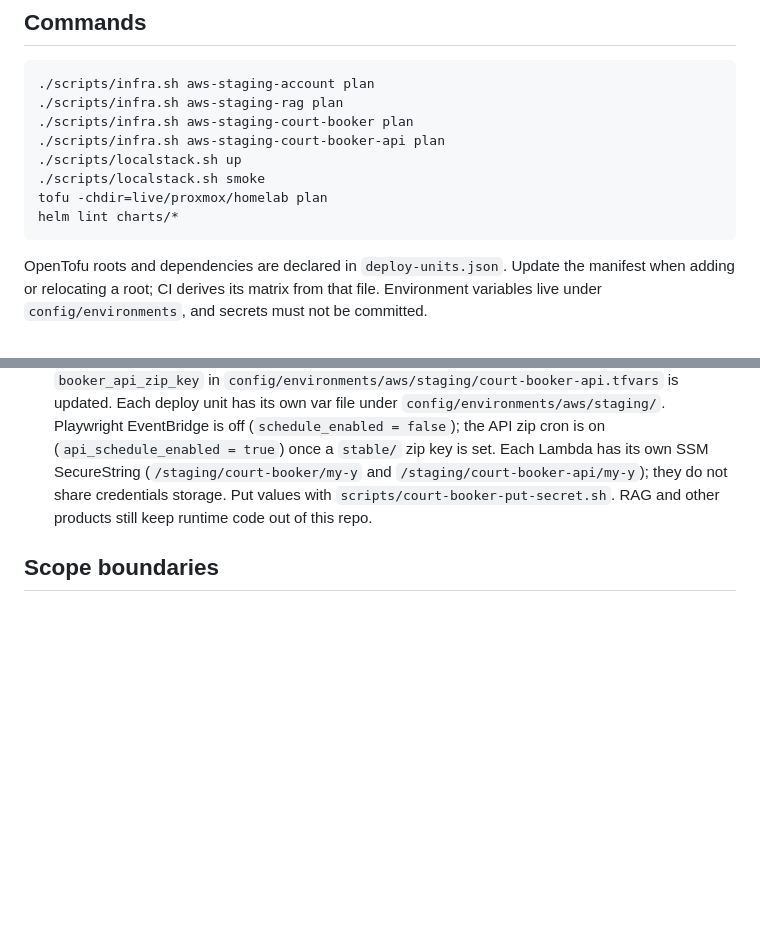
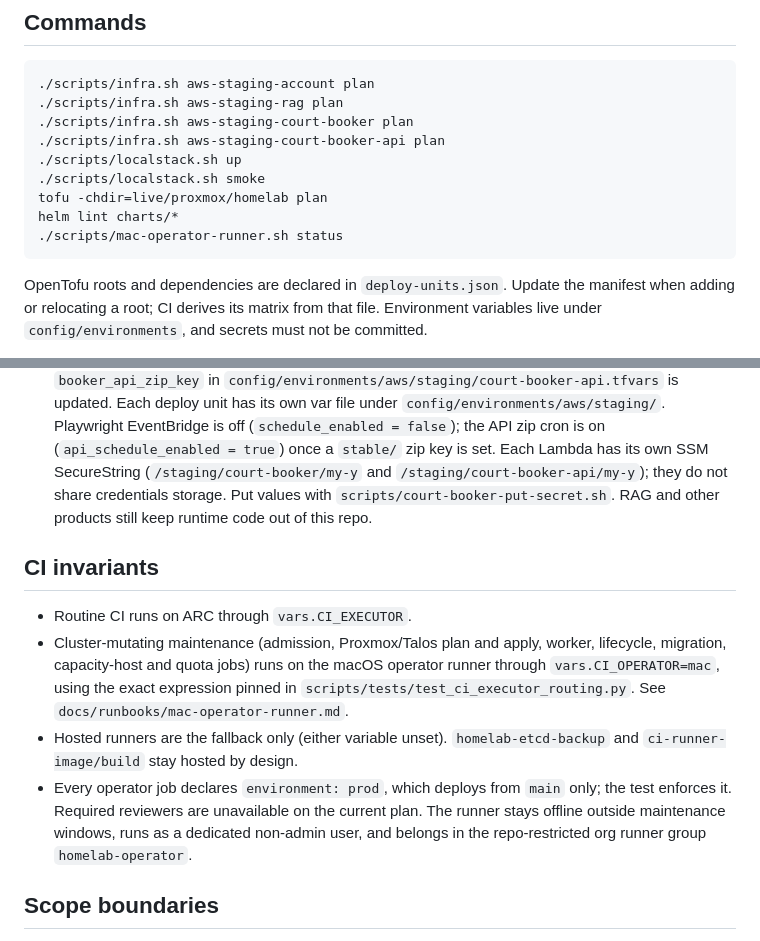
Before and after one commit to TusharSariya/aws-account-infra, a Markdown page: CLAUDE.md, 2 parts joined by grey strips. GitHub-like rendering; blank space fills up the shorter version.

````diff
--- a/CLAUDE.md
+++ b/CLAUDE.md
@@ -15,6 +15,7 @@ provider namespaces, not implemented environments.
 ./scripts/localstack.sh smoke
 tofu -chdir=live/proxmox/homelab plan
 helm lint charts/*
+./scripts/mac-operator-runner.sh status
 ```
 
 OpenTofu roots and dependencies are declared in `deploy-units.json`. Update the manifest
@@ -46,6 +47,20 @@ variables live under `config/environments`, and secrets must not be committed.
   do not share credentials storage. Put values with `scripts/court-booker-put-secret.sh`.
   RAG and other products still keep runtime code out of this repo.
 
+## CI invariants
+
+- Routine CI runs on ARC through `vars.CI_EXECUTOR`.
+- Cluster-mutating maintenance (admission, Proxmox/Talos plan and apply, worker,
+  lifecycle, migration, capacity-host and quota jobs) runs on the macOS operator runner
+  through `vars.CI_OPERATOR=mac`, using the exact expression pinned in
+  `scripts/tests/test_ci_executor_routing.py`. See `docs/runbooks/mac-operator-runner.md`.
+- Hosted runners are the fallback only (either variable unset). `homelab-etcd-backup` and
+  `ci-runner-image/build` stay hosted by design.
+- Every operator job declares `environment: prod`, which deploys from `main` only; the test
+  enforces it. Required reviewers are unavailable on the current plan. The runner stays
+  offline outside maintenance windows, runs as a dedicated non-admin user, and belongs in the
+  repo-restricted org runner group `homelab-operator`.
+
 ## Scope boundaries
 
 - Ubuntu worker host configuration and enrollment belong in the fresh `ansible/`
````
Also changed, not shown: docs/homelab-kueue.md (+8 -6 lines), docs/runbooks/mac-operator-runner.md (added, +191 -0 lines).
